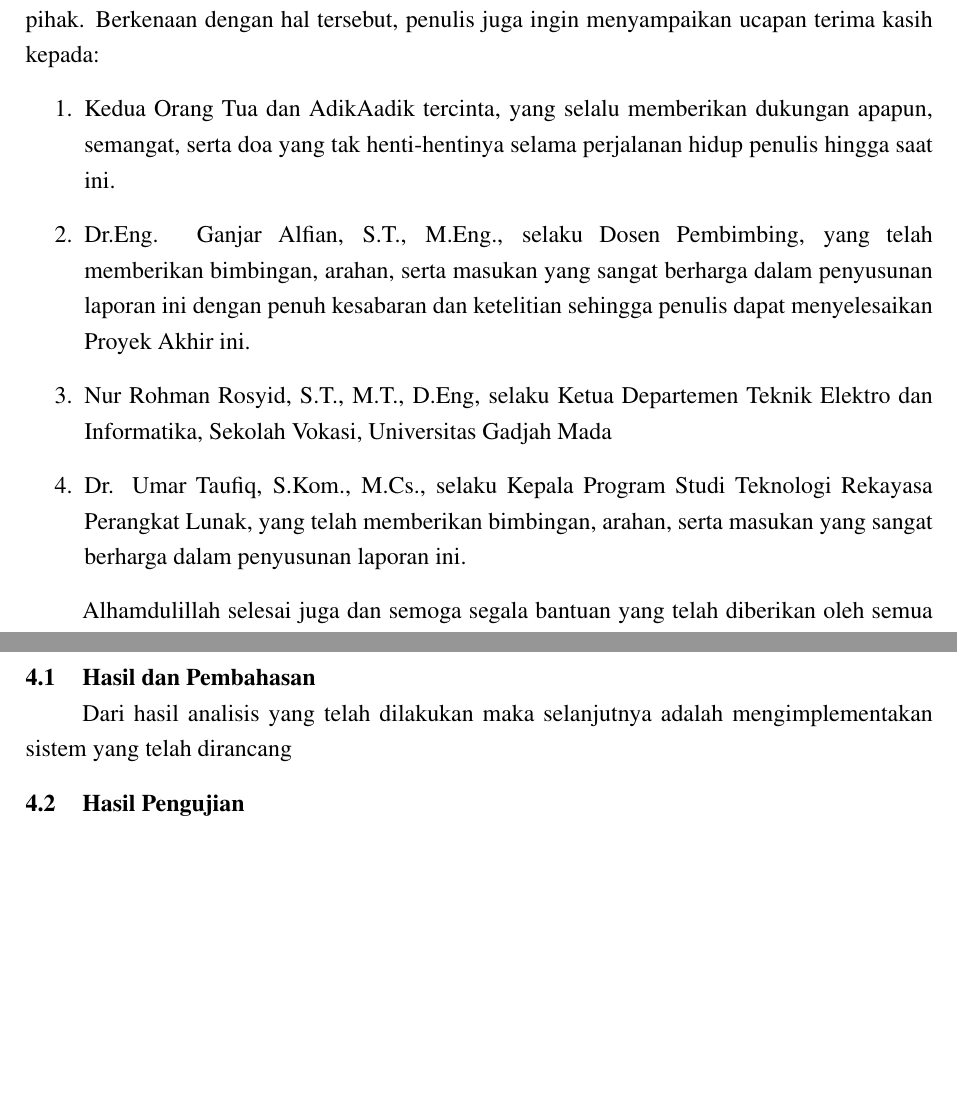
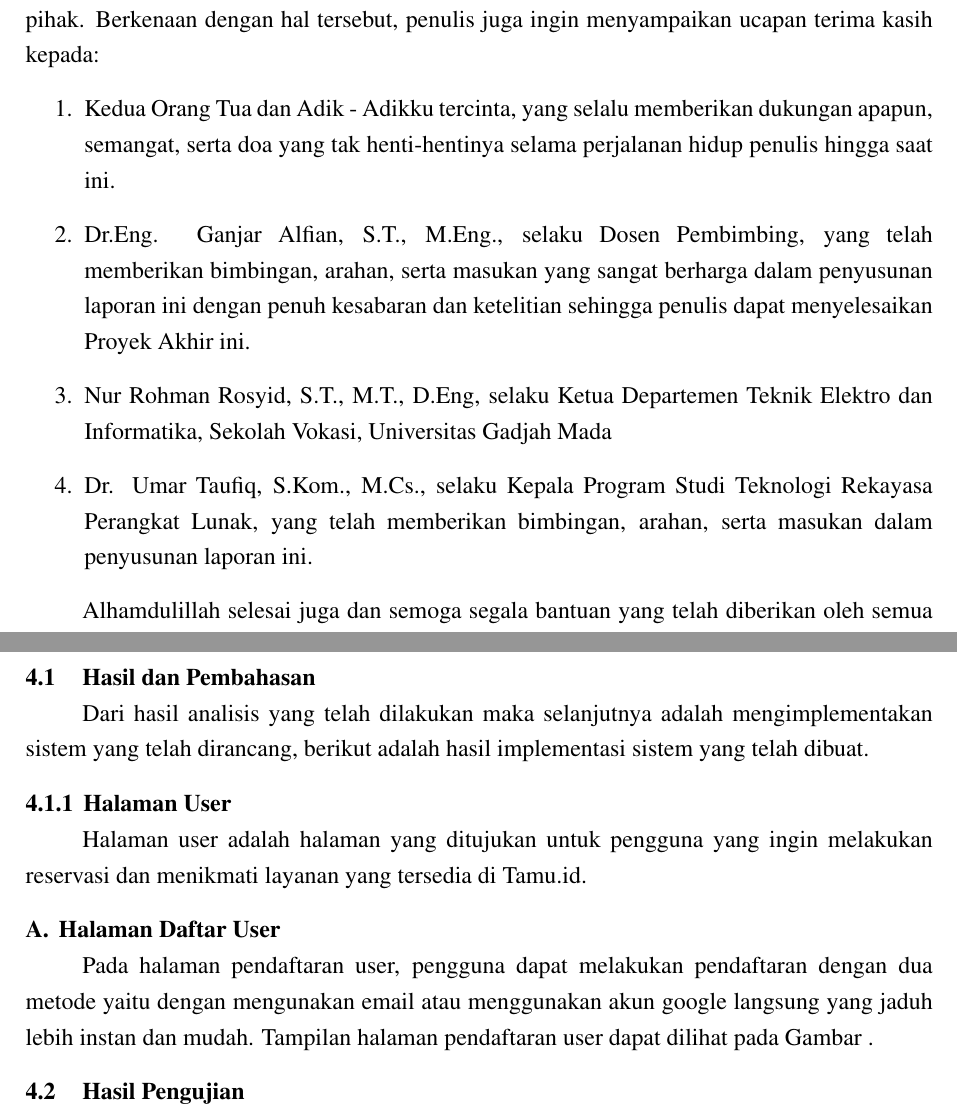
Before and after one commit to aliifam/final-project, a LaTeX document (main.tex, which reads sections/chapters/4/hasil-dan-pembahasan.tex, sections/chapters/4/hdp/user.tex, sections/pages/katapengantar.tex): two parts of pages 6 and 96 of 107 before the commit and two parts of pages 6 and 96 of 103 after it, joined at a grey line, cut so that both start at the same text, the shorter picture padded with empty space. Compiled offline with pdfLaTeX.

Commit message:
update skripsi 2025-06-10 13:48:44

```diff
--- a/sections/chapters/4/hasil-dan-pembahasan.tex
+++ b/sections/chapters/4/hasil-dan-pembahasan.tex
@@ -1,6 +1,6 @@
 \section{Hasil dan Pembahasan}
 
-Dari hasil analisis yang telah dilakukan maka selanjutnya adalah mengimplementakan sistem yang telah dirancang
+Dari hasil analisis yang telah dilakukan maka selanjutnya adalah mengimplementakan sistem yang telah dirancang, berikut adalah hasil implementasi sistem yang telah dibuat.
 
 \input{sections/chapters/4/hdp/user.tex}
 \input{sections/chapters/4/hdp/admin.tex}
--- a/sections/chapters/4/hdp/user.tex
+++ b/sections/chapters/4/hdp/user.tex
@@ -0,0 +1,7 @@
+\subsection{Halaman User}
+
+Halaman user adalah halaman yang ditujukan untuk pengguna yang ingin melakukan reservasi dan menikmati layanan yang tersedia di Tamu.id.
+
+\subsubsection{Halaman Daftar User}
+
+Pada halaman pendaftaran user, pengguna dapat melakukan pendaftaran dengan dua metode yaitu dengan mengunakan email atau menggunakan akun google langsung yang jaduh lebih instan dan mudah. Tampilan halaman pendaftaran user dapat dilihat pada Gambar .
--- a/sections/pages/katapengantar.tex
+++ b/sections/pages/katapengantar.tex
@@ -11,10 +11,10 @@ Puji syukur kehadirat Allah SWT atas segala nikmat dan karunia-Nya yang tiada ta
 Proyek Akhir ini dapat diselesaikan tidak lepas dari bantuan dan kerjasama dari berbagai pihak. Berkenaan dengan hal tersebut, penulis juga ingin menyampaikan ucapan terima kasih kepada:
 
 \begin{enumerate}
-    \item Kedua Orang Tua dan AdikAadik tercinta, yang selalu memberikan dukungan apapun, semangat, serta doa yang tak henti-hentinya selama perjalanan hidup penulis hingga saat ini.
+    \item Kedua Orang Tua dan Adik - Adikku tercinta, yang selalu memberikan dukungan apapun, semangat, serta doa yang tak henti-hentinya selama perjalanan hidup penulis hingga saat ini.
     \item {\pembimbing}, selaku Dosen Pembimbing, yang telah memberikan bimbingan, arahan, serta masukan yang sangat berharga dalam penyusunan laporan ini dengan penuh kesabaran dan ketelitian sehingga penulis dapat menyelesaikan Proyek Akhir ini.
     \item Nur Rohman Rosyid, S.T., M.T., D.Eng, selaku Ketua Departemen Teknik Elektro dan Informatika, Sekolah Vokasi, Universitas Gadjah Mada
-    \item {\koorprodi}, selaku Kepala Program Studi Teknologi Rekayasa Perangkat Lunak, yang telah memberikan bimbingan, arahan, serta masukan yang sangat berharga dalam penyusunan laporan ini.
+    \item {\koorprodi}, selaku Kepala Program Studi Teknologi Rekayasa Perangkat Lunak, yang telah memberikan bimbingan, arahan, serta masukan dalam penyusunan laporan ini.
 \end{enumerate}
 
 Alhamdulillah selesai juga dan semoga segala bantuan yang telah diberikan oleh semua pihak dapat menjadi amalan yang bermanfaat dan mendapatkan buah karma baik di masa kini maupun di masa mendatang. Semoga Proyek Akhir ini menjadi informasi bermanfaat bagi pembaca atau pihak lain yang membutuhkannya.
```
Also changed, not shown: main.tex (+3 -3 lines), sections/chapters/1/rumusan-masalah.tex (+1 -1 lines), README.md, 1 other file.
